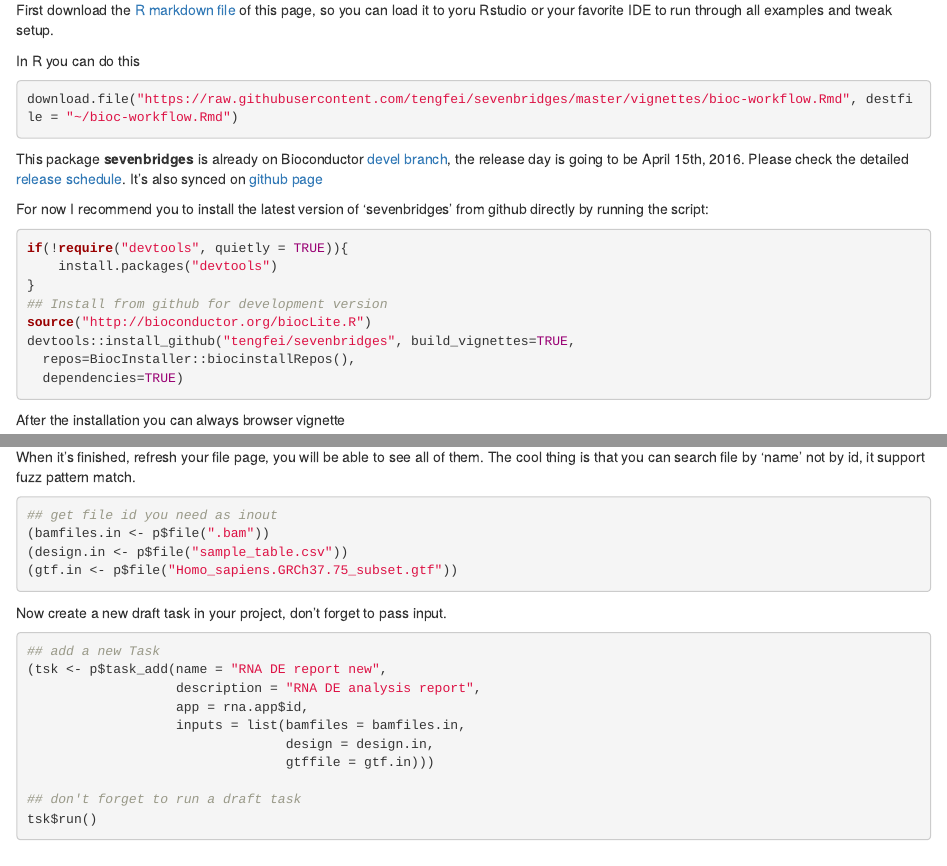
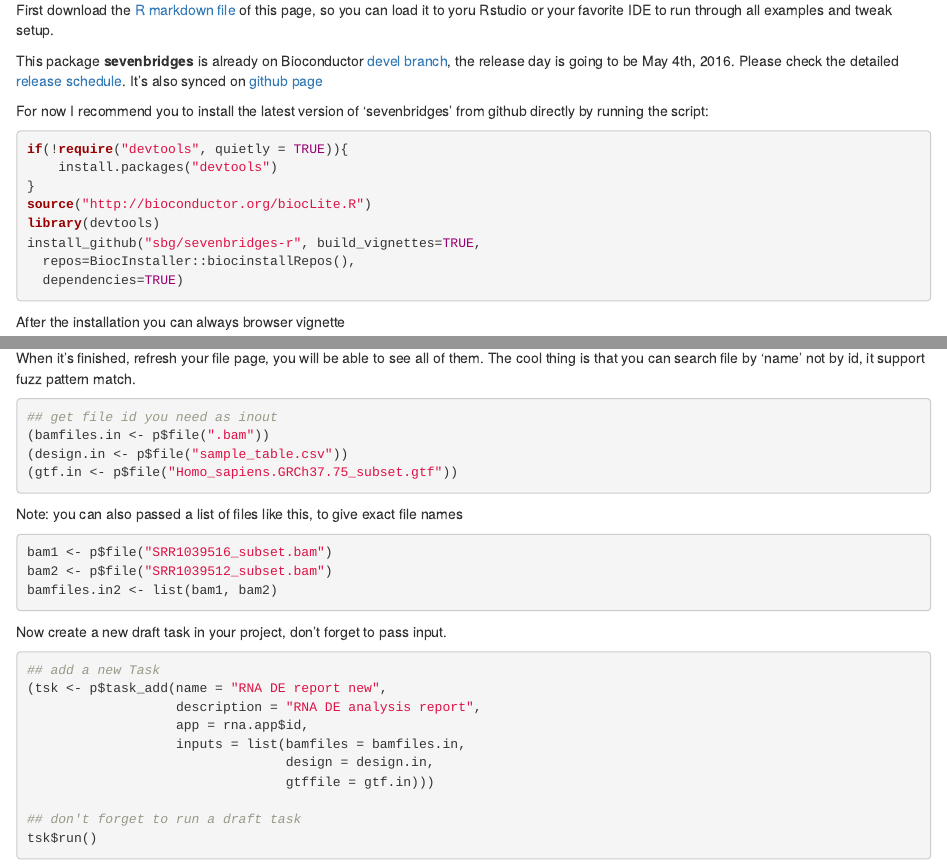
Before and after one commit to sbg/sevenbridges-r, an R Markdown document (vignettes/bioc-workflow.Rmd): the page in a window 1100 px wide, from 560 px down, and a second part further down, joined at a grey line. Rendered offline with R 4.5, knitr and Pandoc, with nearby package versions; drawn as R Markdown's standard HTML page in place of the format the file asks for; some code elsewhere in the file could not run offline.

Commit message:
after transfer to sbg, update old link to new one

````diff
--- a/vignettes/bioc-workflow.Rmd
+++ b/vignettes/bioc-workflow.Rmd
@@ -45,16 +45,10 @@
 
 ### Installation
 
-First download the [R markdown file](https://raw.githubusercontent.com/tengfei/sevenbridges/master/vignettes/bioc-workflow.Rmd) of this page, so you can load it to yoru Rstudio
+First download the [R markdown file](https://raw.githubusercontent.com/sbg/sevenbridges-r/master/vignettes/bioc-workflow.Rmd) of this page, so you can load it to yoru Rstudio
 or your favorite IDE to run through all examples and tweak setup.
 
-In R you can do this
-
-```{r}
-download.file("https://raw.githubusercontent.com/tengfei/sevenbridges/master/vignettes/bioc-workflow.Rmd", destfile = "~/bioc-workflow.Rmd")
-```
-
-This package __sevenbridges__ is already on Bioconductor [devel branch](http://www.bioconductor.org/packages/3.3/bioc/html/sevenbridges.html), the release day is going to be April 15th, 2016. Please check the detailed [release schedule](http://www.bioconductor.org/developers/release-schedule/). It's also synced on [github page](https://github.com/tengfei/sevenbridges)
+This package __sevenbridges__ is already on Bioconductor [devel branch](http://www.bioconductor.org/packages/3.3/bioc/html/sevenbridges.html), the release day is going to be May 4th, 2016. Please check the detailed [release schedule](http://www.bioconductor.org/developers/release-schedule/). It's also synced on [github page](https://github.com/sbg/sevenbridges-r)
 
 For now I recommend you to install the latest version of 'sevenbridges' from github directly by running the script:
 
@@ -62,9 +56,9 @@
 if(!require("devtools", quietly = TRUE)){
     install.packages("devtools")
 }
-## Install from github for development version
 source("http://bioconductor.org/biocLite.R")
-devtools::install_github("tengfei/sevenbridges", build_vignettes=TRUE,
+library(devtools)
+install_github("sbg/sevenbridges-r", build_vignettes=TRUE,
   repos=BiocInstaller::biocinstallRepos(),
   dependencies=TRUE)
 ```
@@ -577,7 +573,13 @@
 (gtf.in <- p$file("Homo_sapiens.GRCh37.75_subset.gtf"))
 ```
 
+Note: you can also passed a list of files like this, to give exact file names
 
+```{r}
+bam1 <- p$file("SRR1039516_subset.bam")
+bam2 <- p$file("SRR1039512_subset.bam")
+bamfiles.in2 <- list(bam1, bam2)
+```
 
 Now create a new draft task in your project, don't forget to pass input.
 
````
Also changed, not shown: R/Billing-class.R (+1 -1 lines), vignettes/api.Rmd (+2 -4 lines), vignettes/apps.Rmd (+1 -1 lines), vignettes/docker.Rmd (+1 -1 lines), README.md, vignettes/bioc-workflow.Rmd (6 more changed lines), 2 other files.
